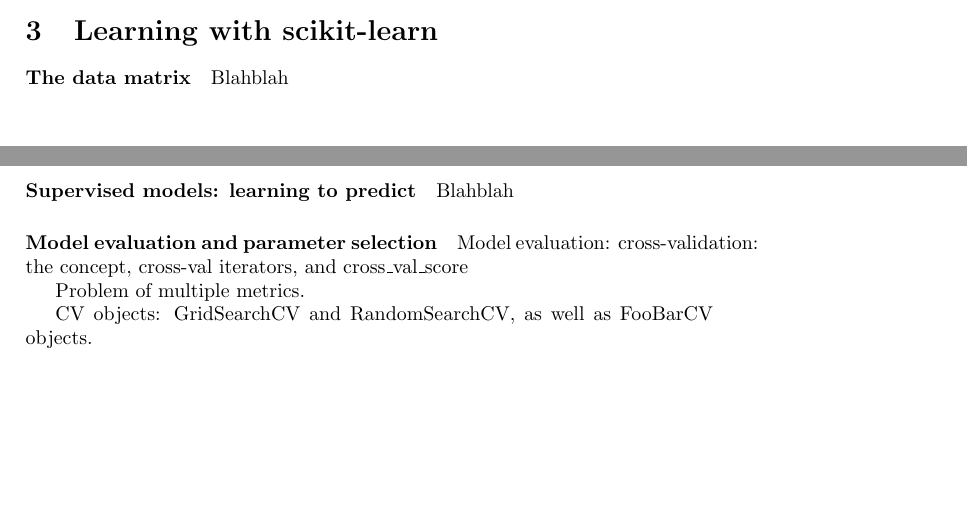
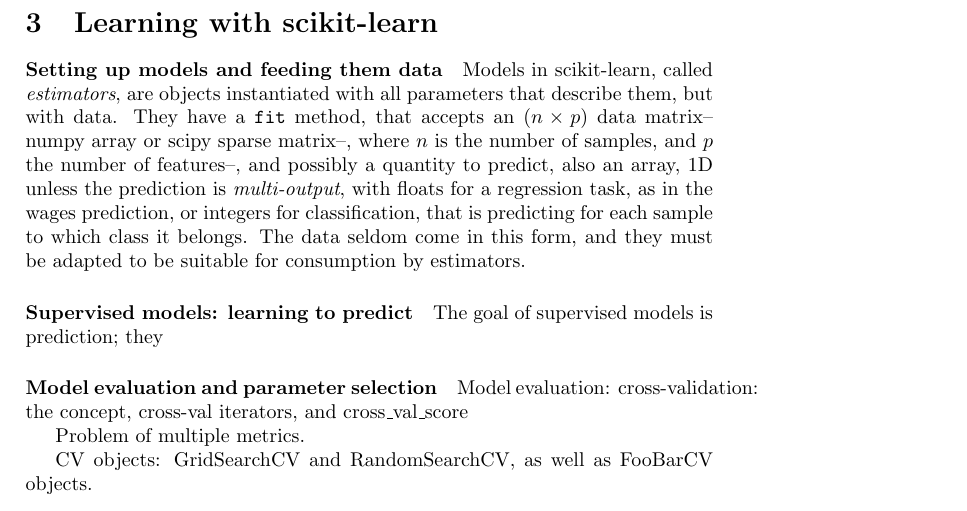
Before and after one commit to Parietal-INRIA/scikit-learn-magazine, a LaTeX paper (article.tex): two parts of pages 2 and 3 of 9 before the commit and part of page 3 of 9 after it, the two joined at a grey line, cut so that both start at the same text, the shorter picture padded with empty space. Compiled offline with pdfLaTeX; a LaTeX package or settings file that is missing is left out.

Commit message:
Iter on the paper

```diff
--- a/article.tex
+++ b/article.tex
@@ -172,13 +172,22 @@
 
 \section{Learning with scikit-learn}
 
-\paragraph{The data matrix}
+\paragraph{Setting up models and feeding them data}
 %
-Blahblah
+Models in scikit-learn, called \emph{estimators}, are objects
+instantiated with all parameters that describe them, but with data. They
+have a {\tt fit} method, that accepts an $(n \times p)$ data
+matrix--numpy array or scipy sparse matrix--, where $n$ is the number of
+samples, and $p$ the number of features--, and possibly a quantity to
+predict, also an array, 1D unless the prediction is \emph{multi-output},
+with floats for a regression task, as in the wages prediction, or
+integers for classification, that is predicting for each sample to which
+class it belongs. The data seldom come in this form, and they must be
+adapted to be suitable for consumption by estimators.
 
 \paragraph{Supervised models: learning to predict}
 %
-Blahblah
+The goal of supervised models is prediction; they
 
 \paragraph{Model evaluation and parameter selection}
 %
```
